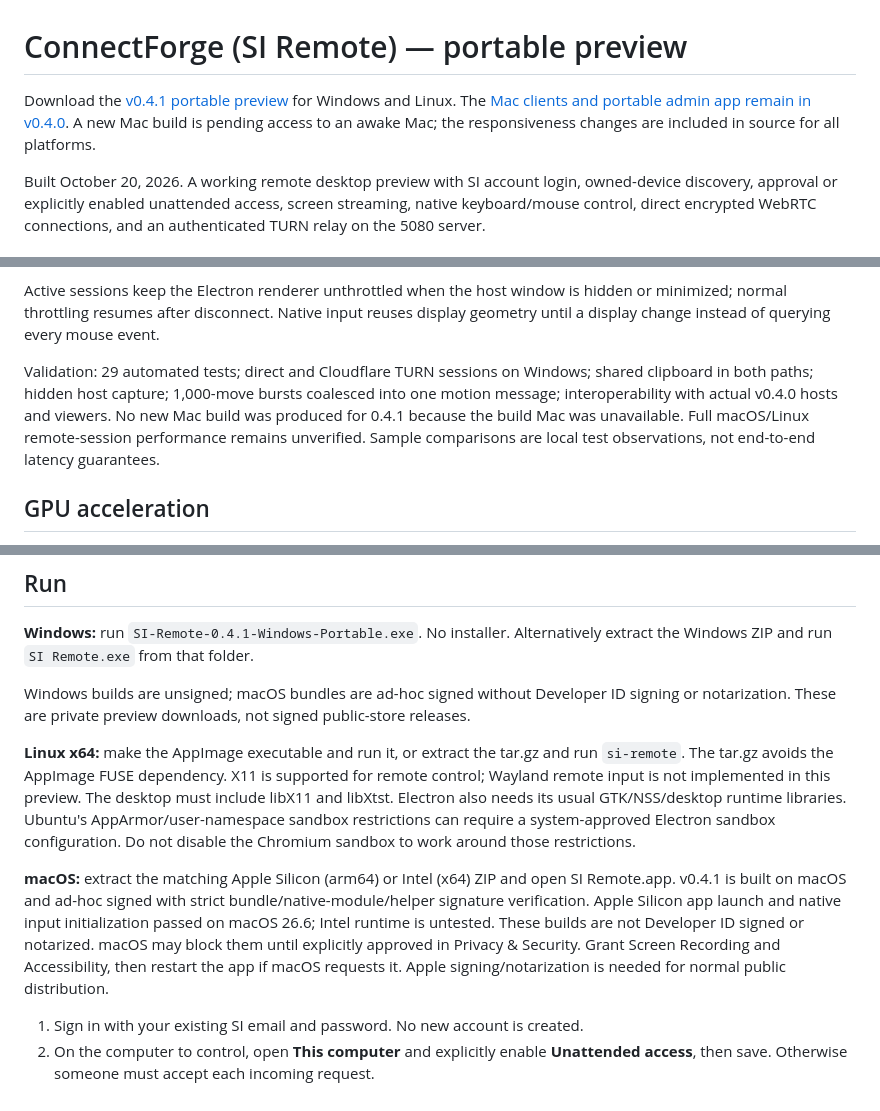
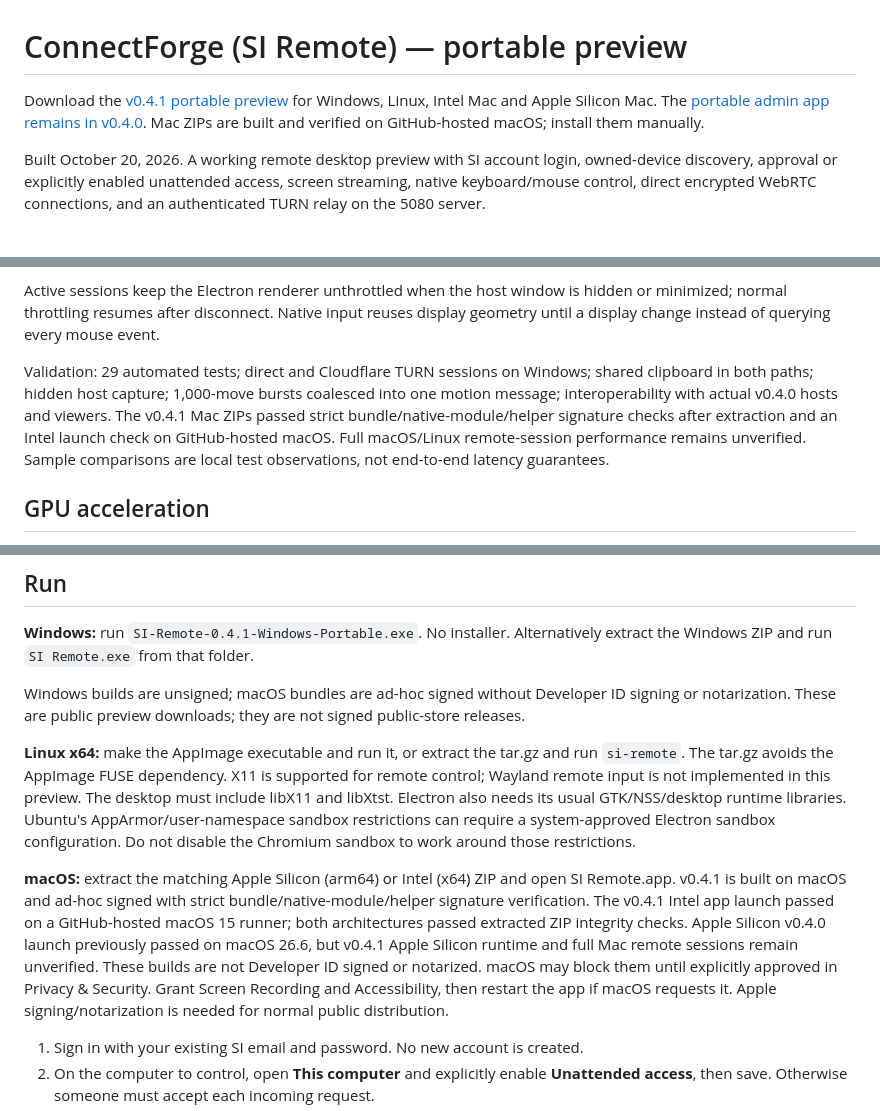
Before and after one commit to seanLOLIPOP/ConnectForge, a Markdown page: README.md, 3 parts joined by grey strips. GitHub-like rendering.

Commit message:
Document GitHub-built Mac downloads and validation limits

```diff
--- a/README.md
+++ b/README.md
@@ -1,6 +1,6 @@
 # ConnectForge (SI Remote) — portable preview
 
-Download the [v0.4.1 portable preview](https://github.com/seanLOLIPOP/ConnectForge/releases/tag/v0.4.1) for Windows and Linux. The [Mac clients and portable admin app remain in v0.4.0](https://github.com/seanLOLIPOP/ConnectForge/releases/tag/v0.4.0). A new Mac build is pending access to an awake Mac; the responsiveness changes are included in source for all platforms.
+Download the [v0.4.1 portable preview](https://github.com/seanLOLIPOP/ConnectForge/releases/tag/v0.4.1) for Windows, Linux, Intel Mac and Apple Silicon Mac. The [portable admin app remains in v0.4.0](https://github.com/seanLOLIPOP/ConnectForge/releases/tag/v0.4.0). Mac ZIPs are built and verified on GitHub-hosted macOS; install them manually.
 
 Built October 20, 2026. A working remote desktop preview with SI account login, owned-device discovery, approval or explicitly enabled unattended access, screen streaming, native keyboard/mouse control, direct encrypted WebRTC connections, and an authenticated TURN relay on the 5080 server.
 
@@ -12,7 +12,7 @@ Mouse movement uses a separate encrypted, unordered channel without retransmissi
 
 Active sessions keep the Electron renderer unthrottled when the host window is hidden or minimized; normal throttling resumes after disconnect. Native input reuses display geometry until a display change instead of querying every mouse event.
 
-Validation: 29 automated tests; direct and Cloudflare TURN sessions on Windows; shared clipboard in both paths; hidden host capture; 1,000-move bursts coalesced into one motion message; interoperability with actual v0.4.0 hosts and viewers. No new Mac build was produced for 0.4.1 because the build Mac was unavailable. Full macOS/Linux remote-session performance remains unverified. Sample comparisons are local test observations, not end-to-end latency guarantees.
+Validation: 29 automated tests; direct and Cloudflare TURN sessions on Windows; shared clipboard in both paths; hidden host capture; 1,000-move bursts coalesced into one motion message; interoperability with actual v0.4.0 hosts and viewers. The v0.4.1 Mac ZIPs passed strict bundle/native-module/helper signature checks after extraction and an Intel launch check on GitHub-hosted macOS. Full macOS/Linux remote-session performance remains unverified. Sample comparisons are local test observations, not end-to-end latency guarantees.
 
 ## GPU acceleration
 
@@ -22,11 +22,11 @@ v0.3.0 prefers H.264 to use the operating system’s hardware encoder and decode
 
 **Windows:** run `SI-Remote-0.4.1-Windows-Portable.exe`. No installer. Alternatively extract the Windows ZIP and run `SI Remote.exe` from that folder.
 
-Windows builds are unsigned; macOS bundles are ad-hoc signed without Developer ID signing or notarization. These are private preview downloads, not signed public-store releases.
+Windows builds are unsigned; macOS bundles are ad-hoc signed without Developer ID signing or notarization. These are public preview downloads; they are not signed public-store releases.
 
 **Linux x64:** make the AppImage executable and run it, or extract the tar.gz and run `si-remote`. The tar.gz avoids the AppImage FUSE dependency. X11 is supported for remote control; Wayland remote input is not implemented in this preview. The desktop must include libX11 and libXtst. Electron also needs its usual GTK/NSS/desktop runtime libraries. Ubuntu's AppArmor/user-namespace sandbox restrictions can require a system-approved Electron sandbox configuration. Do not disable the Chromium sandbox to work around those restrictions.
 
-**macOS:** extract the matching Apple Silicon (arm64) or Intel (x64) ZIP and open SI Remote.app. v0.4.1 is built on macOS and ad-hoc signed with strict bundle/native-module/helper signature verification. Apple Silicon app launch and native input initialization passed on macOS 26.6; Intel runtime is untested. These builds are not Developer ID signed or notarized. macOS may block them until explicitly approved in Privacy & Security. Grant Screen Recording and Accessibility, then restart the app if macOS requests it. Apple signing/notarization is needed for normal public distribution.
+**macOS:** extract the matching Apple Silicon (arm64) or Intel (x64) ZIP and open SI Remote.app. v0.4.1 is built on macOS and ad-hoc signed with strict bundle/native-module/helper signature verification. The v0.4.1 Intel app launch passed on a GitHub-hosted macOS 15 runner; both architectures passed extracted ZIP integrity checks. Apple Silicon v0.4.0 launch previously passed on macOS 26.6, but v0.4.1 Apple Silicon runtime and full Mac remote sessions remain unverified. These builds are not Developer ID signed or notarized. macOS may block them until explicitly approved in Privacy & Security. Grant Screen Recording and Accessibility, then restart the app if macOS requests it. Apple signing/notarization is needed for normal public distribution.
 
 1. Sign in with your existing SI email and password. No new account is created.
 2. On the computer to control, open **This computer** and explicitly enable **Unattended access**, then save. Otherwise someone must accept each incoming request.
```
Also changed, not shown: other parts of README.md (+2 -2 lines).
